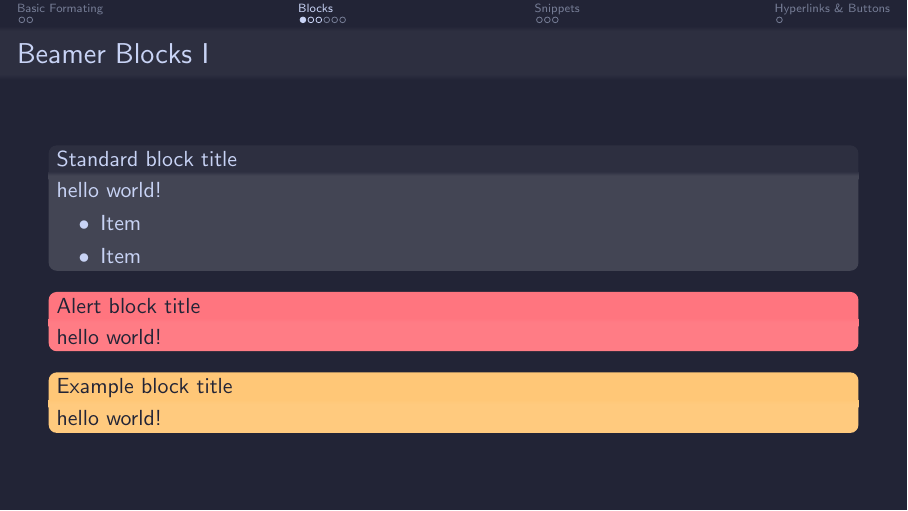
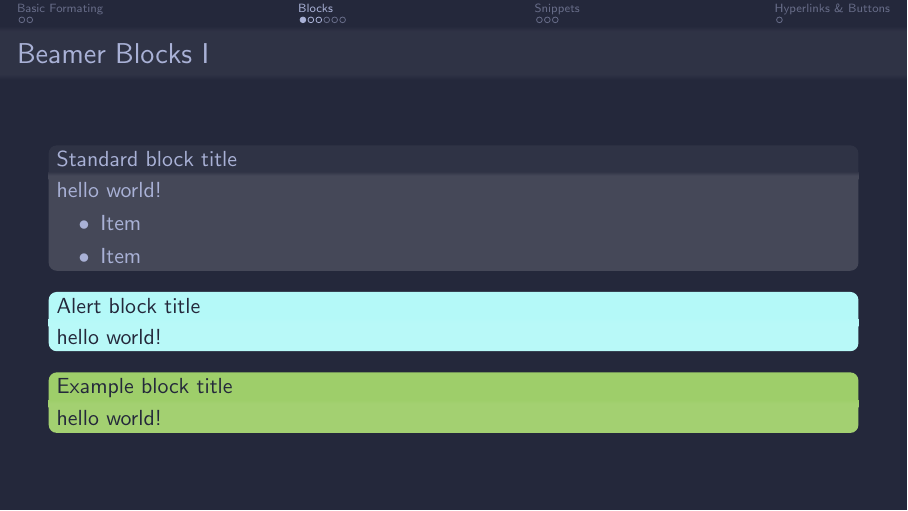
Before and after one commit to compiledge/DarkBeamer, LaTeX slides (slide.tex, which reads darkbeamer.cls): page 5 of 14. Compiled offline with pdfLaTeX.

Commit message:
fix: Upgrade the tokyo night colors

```diff
--- a/darkbeamer.cls
+++ b/darkbeamer.cls
@@ -133,71 +133,95 @@
 	\definecolor{url}{HTML}{458588}			% #458588
 }
 
-% TokyoNight Storm
-\DeclareOption{tokyonight-storm}{
-	\definecolor{background}{HTML}{24283b}	% #24283b
-	\definecolor{foreground}{HTML}{c0caf5}	% #c0caf5
-	\definecolor{color1}{HTML}{7aa2f7}		% #7aa2f7
-	\definecolor{color2}{HTML}{9ece6a}		% #9ece6a
-	\definecolor{color3}{HTML}{e0af68}		% #e0af68
-	\definecolor{color4}{HTML}{f7768e}		% #f7768e
-	\definecolor{color5}{HTML}{bb9af7}		% #bb9af7
-	\definecolor{color6}{HTML}{7dcfff}		% #7dcfff
-	\definecolor{color7}{HTML}{a9b1d6}		% #a9b1d6
-	\definecolor{color8}{HTML}{ff9e64}		% #ff9e64
-	\definecolor{url}{HTML}{73daca}			% #73daca
-	\definecolor{math}{HTML}{db4b4b}			% #db4b4b
-}
-
 % TokyoNight Moon
 \DeclareOption{tokyonight-moon}{
 	\definecolor{background}{HTML}{222436}	% #222436
 	\definecolor{foreground}{HTML}{c8d3f5}	% #c8d3f5
-	\definecolor{comment}{HTML}{828bb8} 	% #828bb8
-	\definecolor{color1}{HTML}{82aaff}		% #82aaff
-	\definecolor{color2}{HTML}{c3e88d}		% #c3e88d
-	\definecolor{color3}{HTML}{ffc777}		% #ffc777
-	\definecolor{color4}{HTML}{ff757f}		% #ff757f
-	\definecolor{color5}{HTML}{c099ff}		% #c099ff
-	\definecolor{color6}{HTML}{86e1fc}		% #86e1fc
-	\definecolor{color7}{HTML}{1b1d2b}		% #1b1d2b
-	\definecolor{url}{HTML}{4fd6be}			% #4fd6be
-	\definecolor{math}{HTML}{86e1fc}			% #86e1fc
+	\definecolor{comment}{HTML}{565f89} 	% #565f89
+	\definecolor{color1}{HTML}{f7768e}		% #f7768e
+	\definecolor{color2}{HTML}{ff9e64}		% #ff9e64
+	\definecolor{color3}{HTML}{9ece6a}		% #9ece6a
+	\definecolor{color4}{HTML}{b4f9f8}		% #b4f9f8
+	\definecolor{color5}{HTML}{2ac3de}		% #2ac3de
+	\definecolor{color6}{HTML}{7dcfff}		% #7dcfff
+	\definecolor{color7}{HTML}{7aa2f7}		% #7aa2f7
+	\definecolor{color8}{HTML}{bb9af7} 		% #bb9af7
+	\definecolor{color9}{HTML}{c0caf5} 		% #c0caf5
+	\definecolor{color10}{HTML}{9aa5ce} 	% #9aa5ce
+	\definecolor{color11}{HTML}{cfc9c2} 	% #cfc9c2
+	\definecolor{color12}{HTML}{565f89} 	% #565f89
+	\definecolor{color13}{HTML}{414868} 	% #414868
+	\definecolor{color14}{HTML}{24283b} 	% #24283b
+	\definecolor{url}{HTML}{73daca} 			% #73daca
+	\definecolor{math}{HTML}{e0af68}			% #e0af68
 }
 
 % TokyoNight Storm
+\DeclareOption{tokyonight-storm}{
+	\definecolor{background}{HTML}{24283b}	% #222436
+	\definecolor{foreground}{HTML}{a9b1d6}	% #a9b1d6
+	\definecolor{comment}{HTML}{565f89} 	% #565f89
+	\definecolor{color1}{HTML}{f7768e}		% #f7768e
+	\definecolor{color2}{HTML}{ff9e64}		% #ff9e64
+	\definecolor{color3}{HTML}{9ece6a}		% #9ece6a
+	\definecolor{color4}{HTML}{b4f9f8}		% #b4f9f8
+	\definecolor{color5}{HTML}{2ac3de}		% #2ac3de
+	\definecolor{color6}{HTML}{7dcfff}		% #7dcfff
+	\definecolor{color7}{HTML}{7aa2f7}		% #7aa2f7
+	\definecolor{color8}{HTML}{bb9af7} 		% #bb9af7
+	\definecolor{color9}{HTML}{c0caf5} 		% #c0caf5
+	\definecolor{color10}{HTML}{9aa5ce} 	% #9aa5ce
+	\definecolor{color11}{HTML}{cfc9c2} 	% #cfc9c2
+	\definecolor{color12}{HTML}{565f89} 	% #565f89
+	\definecolor{color13}{HTML}{414868} 	% #414868
+	\definecolor{color14}{HTML}{24283b} 	% #24283b
+	\definecolor{url}{HTML}{73daca} 			% #73daca
+	\definecolor{math}{HTML}{e0af68}			% #e0af68
+}
+
+% TokyoNight Night
 \DeclareOption{tokyonight-night}{
-	\definecolor{background}{HTML}{1a1b26 }	% #1a1b26
-	\definecolor{foreground}{HTML}{c0caf5 }	% #c0caf5
-	\definecolor{comment}{HTML}{283457} 		% #283457
-	\definecolor{color1}{HTML}{bb9af7}			% #bb9af7
-	\definecolor{color2}{HTML}{9ece6a}			% #9ece6a
-	\definecolor{color3}{HTML}{e0af68}			% #e0af68
-	\definecolor{color4}{HTML}{f7768e}			% #f7768e
-	\definecolor{color5}{HTML}{7aa2f7}			% #7aa2f7
-	\definecolor{color6}{HTML}{7dcfff}			% #7dcfff
-	\definecolor{color7}{HTML}{a9b1d6}			% #a9b1d6
-	\definecolor{color8}{HTML}{15161e}			% #15161e
-	\definecolor{url}{HTML}{73daca}				% #73daca
-	\definecolor{math}{HTML}{7dcfff}				% #7dcfff
+	\definecolor{background}{HTML}{1a1b26}	% #1a1b26
+	\definecolor{foreground}{HTML}{a9b1d6}	% #a9b1d6
+	\definecolor{comment}{HTML}{565f89} 	% #565f89
+	\definecolor{color1}{HTML}{f7768e}		% #f7768e
+	\definecolor{color2}{HTML}{ff9e64}		% #ff9e64
+	\definecolor{color3}{HTML}{9ece6a}		% #9ece6a
+	\definecolor{color4}{HTML}{b4f9f8}		% #b4f9f8
+	\definecolor{color5}{HTML}{2ac3de}		% #2ac3de
+	\definecolor{color6}{HTML}{7dcfff}		% #7dcfff
+	\definecolor{color7}{HTML}{7aa2f7}		% #7aa2f7
+	\definecolor{color8}{HTML}{bb9af7} 		% #bb9af7
+	\definecolor{color9}{HTML}{c0caf5}		% #c0caf5
+	\definecolor{color10}{HTML}{9aa5ce} 	% #9aa5ce
+	\definecolor{color11}{HTML}{cfc9c2} 	% #cfc9c2
+	\definecolor{color12}{HTML}{565f89} 	% #565f89
+	\definecolor{color13}{HTML}{414868} 	% #414868
+	\definecolor{color14}{HTML}{24283b} 	% #24283b
+	\definecolor{url}{HTML}{73daca} 			% #73daca
+	\definecolor{math}{HTML}{e0af68}			% #e0af68
 }
 
 
-% TokyoNight Day
-\DeclareOption{tokyonight-day}{
-	\definecolor{background}{HTML}{e1e2e7}	% #e1e2e7
-	\definecolor{foreground}{HTML}{3760bf}	% #3760bf
-	\definecolor{color1}{HTML}{2e7de9}		% #2e7de9
-	\definecolor{color2}{HTML}{587539}		% #587539
-	\definecolor{color3}{HTML}{8c6c3e}		% #8c6c3e
-	\definecolor{color4}{HTML}{f52a65}		% #f52a65
-	\definecolor{color5}{HTML}{9854f1}		% #9854f1
-	\definecolor{color6}{HTML}{007197}		% #007197
-	\definecolor{color7}{HTML}{6172b0}		% #6172b0
-	\definecolor{color8}{HTML}{387068}		% #387068
-	\definecolor{url}{HTML}{b15c00}			% #b15c00
-	\definecolor{math}{HTML}{c64343}			% #c64343
+% TokyoNight Light
+\DeclareOption{tokyonight-light}{
+	\definecolor{background}{HTML}{d5d6db}		% #d5d6db
+	\definecolor{foreground}{HTML}{343b58}		% #343b58
+	\definecolor{comment}{HTML}{9699a3}			% #9699a3
+	\definecolor{color1}{HTML}{8c4351}			% #8c4351
+	\definecolor{color2}{HTML}{8f5e15}			% #8f5e15
+	\definecolor{color3}{HTML}{485e30}			% #485e30
+	\definecolor{color4}{HTML}{166775}			% #166775
+	\definecolor{color5}{HTML}{0f4b6e}			% #0f4b6e
+	\definecolor{color6}{HTML}{34548a}			% #34548a
+	\definecolor{color7}{HTML}{5a4a78}			% #5a4a78
+	\definecolor{color8}{HTML}{565a6e}			% #565a6e
+	\definecolor{color9}{HTML}{634f30}			% #634f30
+	\definecolor{color10}{HTML}{0f0f14}			% #0f0f14
+	\definecolor{url}{HTML}{33635c}				% #33635c
+	\definecolor{math}{HTML}{965027}				% #965027
 }
+
 
 % Solarized Dark
 \DeclareOption{solarized-dark}{
--- a/slide.tex
+++ b/slide.tex
@@ -1,4 +1,4 @@
-\documentclass[lang=en-us, aspectratio=169,tokyonight-moon,Frankfurt, 90pt]{darkbeamer}
+\documentclass[lang=en-us, aspectratio=169,tokyonight-storm,Frankfurt, 90pt]{darkbeamer}
 
 \author{author}
 \title{title}
```
